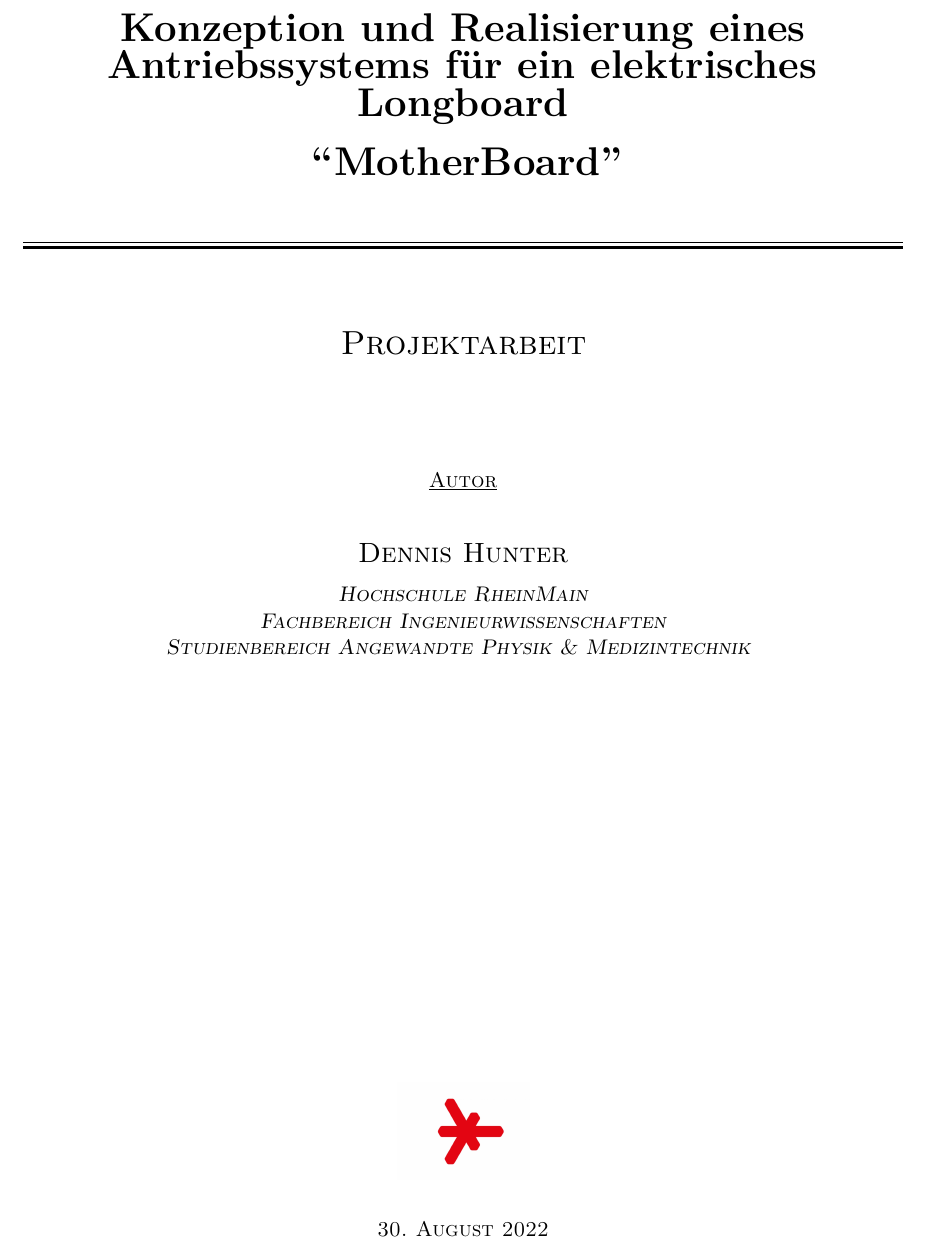
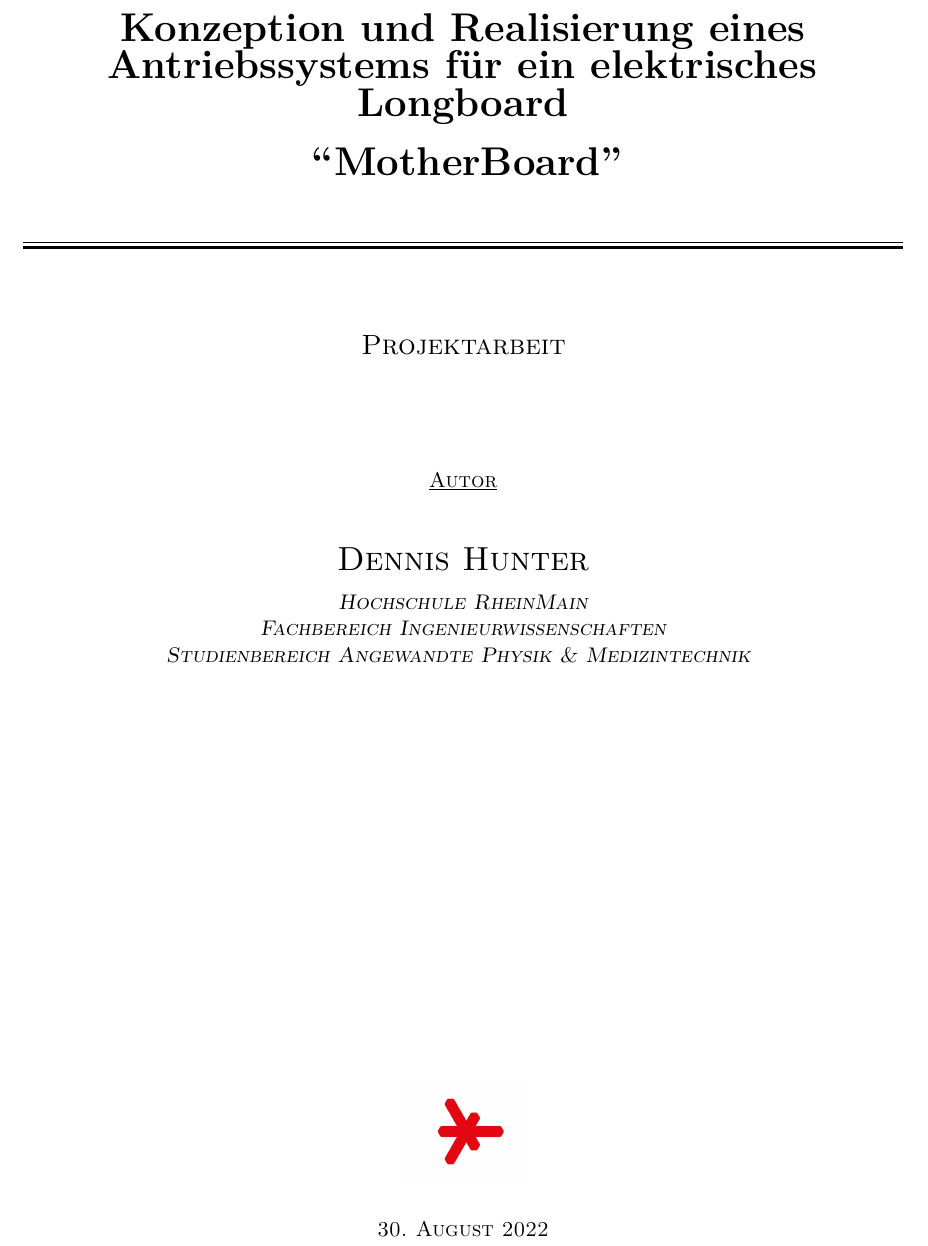
Before and after one commit to HateFindingNames/MotherBoard, a LaTeX thesis (__MAIN_FILE.tex, which reads chapters/0_top.tex): part of page 1 of 22, cut so that both start at the same text. Compiled offline with pdfLaTeX.

Commit message:
Font size modifications

```diff
--- a/chapters/0_top.tex
+++ b/chapters/0_top.tex
@@ -47,7 +47,7 @@
 	%------------------------------------------------
 	%	Subtitle
 	%------------------------------------------------
-	\textsc{\LARGE \titleLV}\vspace{0.5cm}%
+	\textsc{\Large \titleLV}\vspace{0.5cm}%
 	\vspace*{3\baselineskip} % Whitespace under the subtitle
 
 	%------------------------------------------------
@@ -58,9 +58,13 @@
 	}{%
 		\underline{Author}\par\vspace{0.5cm}
 	}
-	\vspace{0.5\baselineskip} % Whitespace before the editors
-	{\scshape\Large \nameA \\} % Editor list
+	\vspace{0.5\baselineskip} % Whitespace above the editors
+	{\scshape\LARGE \nameA \\} % Editor list
 	\vspace{0.5\baselineskip} % Whitespace below the editor list
+
+	%------------------------------------------------
+	%	Publisher
+	%------------------------------------------------
 	\ifbool{deutsch}{%
 		\textit{Hochschule RheinMain \\ Fachbereich Ingenieurwissenschaften \\ Studienbereich Angewandte Physik \& Medizintechnik}
 	}{%
```
Also changed, not shown: chapters/0_top.tex (3 more changed lines).
